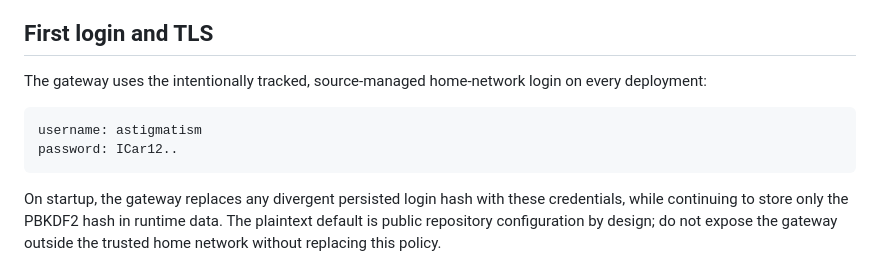
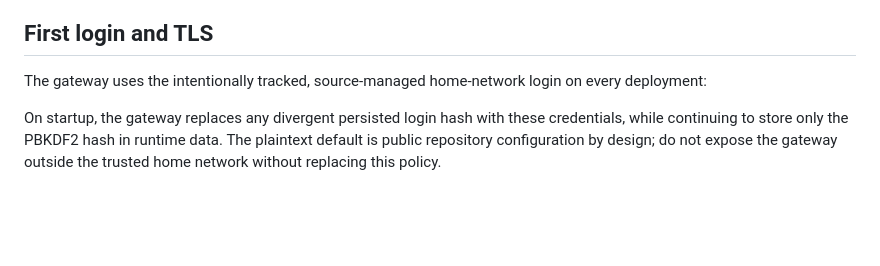
Before and after one commit to astigmatism/dsh-container, a Markdown page: README.md, the part around the change. Rendered like a GitHub page; blank space fills up the shorter version.

Commit message:
Remove sensitive login information from README
Removed plaintext credentials from README.md for security.

````diff
--- a/README.md
+++ b/README.md
@@ -457,11 +457,6 @@ blocking or replacing machine-specific runtime settings.
 The gateway uses the intentionally tracked, source-managed home-network login
 on every deployment:
 
-```text
-username: astigmatism
-password: ICar12..
-```
-
 On startup, the gateway replaces any divergent persisted login hash with these
 credentials, while continuing to store only the PBKDF2 hash in runtime data.
 The plaintext default is public repository configuration by design; do not
````
